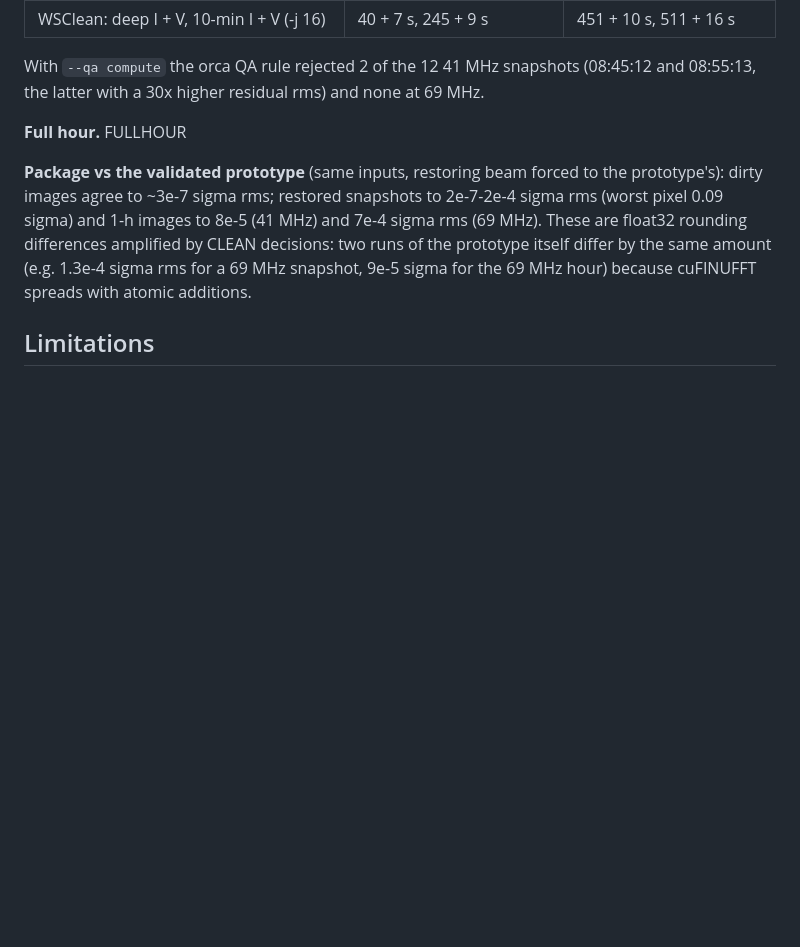
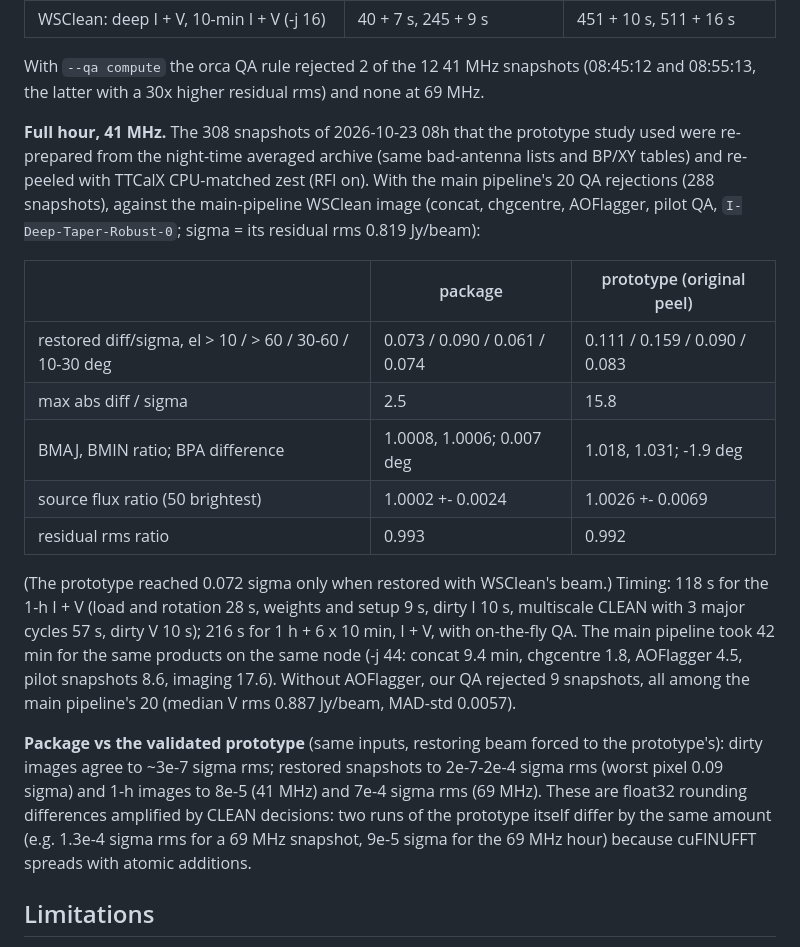
Before and after one commit to nkosogor/TTCalX, a Markdown page: docs/src/gpu-clean-imager.md, the part around the change. GitHub-like rendering; blank space fills up the shorter version.

Commit message:
ttcalx_imager docs: full-hour 41 MHz regression and timings
Re-prepared and re-peeled the 308-snapshot 41 MHz hour (2026-10-23 08h): the
packaged 1-h image is 0.073 sigma from the main-pipeline WSClean image (prototype
0.111), beam within 0.08 %, source fluxes 1.0002 +- 0.0024; 2 min per 1-h image,
3.6 min for 1 h + 6 x 10 min (main pipeline 42 min).

Co-Authored-By: Claude Opus 5.5 <noreply@anthropic.com>

```diff
--- a/docs/src/gpu-clean-imager.md
+++ b/docs/src/gpu-clean-imager.md
@@ -161,7 +161,27 @@ rejection on either side):
 With `--qa compute` the orca QA rule rejected 2 of the 12 41 MHz snapshots (08:45:12 and
 08:55:13, the latter with a 30x higher residual rms) and none at 69 MHz.
 
-**Full hour.** FULLHOUR
+**Full hour, 41 MHz.** The 308 snapshots of 2026-10-23 08h that the prototype study used were
+re-prepared from the night-time averaged archive (same bad-antenna lists and BP/XY tables) and
+re-peeled with TTCalX CPU-matched zest (RFI on). With the main pipeline's 20 QA rejections
+(288 snapshots), against the main-pipeline WSClean image (concat, chgcentre, AOFlagger, pilot QA,
+`I-Deep-Taper-Robust-0`; sigma = its residual rms 0.819 Jy/beam):
+
+| | package | prototype (original peel) |
+|---|---|---|
+| restored diff/sigma, el > 10 / > 60 / 30-60 / 10-30 deg | 0.073 / 0.090 / 0.061 / 0.074 | 0.111 / 0.159 / 0.090 / 0.083 |
+| max abs diff / sigma | 2.5 | 15.8 |
+| BMAJ, BMIN ratio; BPA difference | 1.0008, 1.0006; 0.007 deg | 1.018, 1.031; -1.9 deg |
+| source flux ratio (50 brightest) | 1.0002 +- 0.0024 | 1.0026 +- 0.0069 |
+| residual rms ratio | 0.993 | 0.992 |
+
+(The prototype reached 0.072 sigma only when restored with WSClean's beam.) Timing: 118 s for
+the 1-h I + V (load and rotation 28 s, weights and setup 9 s, dirty I 10 s, multiscale CLEAN with
+3 major cycles 57 s, dirty V 10 s); 216 s for 1 h + 6 x 10 min, I + V, with on-the-fly QA. The
+main pipeline took 42 min for the same products on the same node (-j 44: concat 9.4 min,
+chgcentre 1.8, AOFlagger 4.5, pilot snapshots 8.6, imaging 17.6). Without AOFlagger, our QA
+rejected 9 snapshots, all among the main pipeline's 20 (median V rms 0.887 Jy/beam, MAD-std
+0.0057).
 
 **Package vs the validated prototype** (same inputs, restoring beam forced to the prototype's):
 dirty images agree to ~3e-7 sigma rms; restored snapshots to 2e-7-2e-4 sigma rms (worst pixel
```
Also changed, not shown: README.md (+6 -3 lines).
